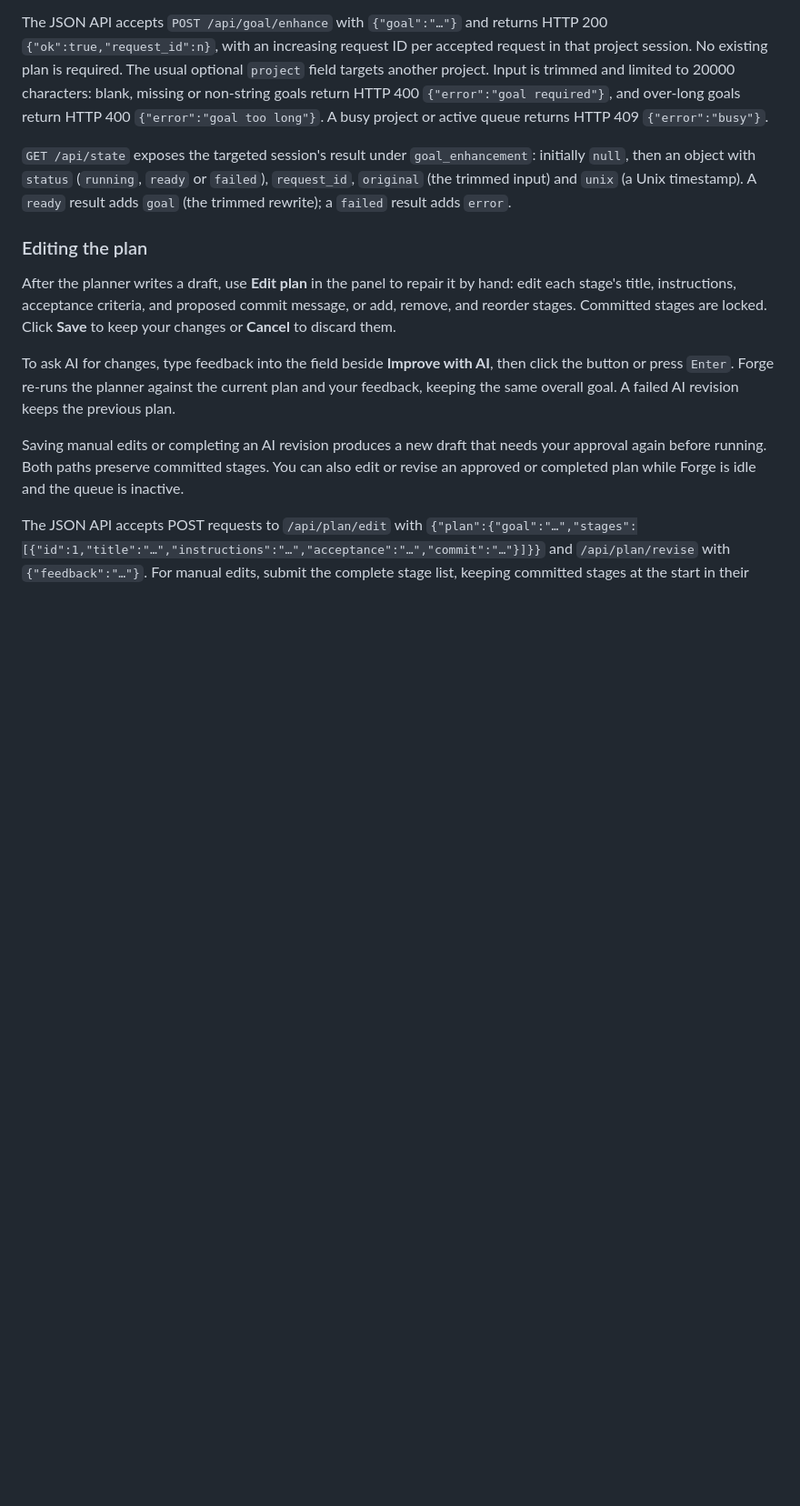
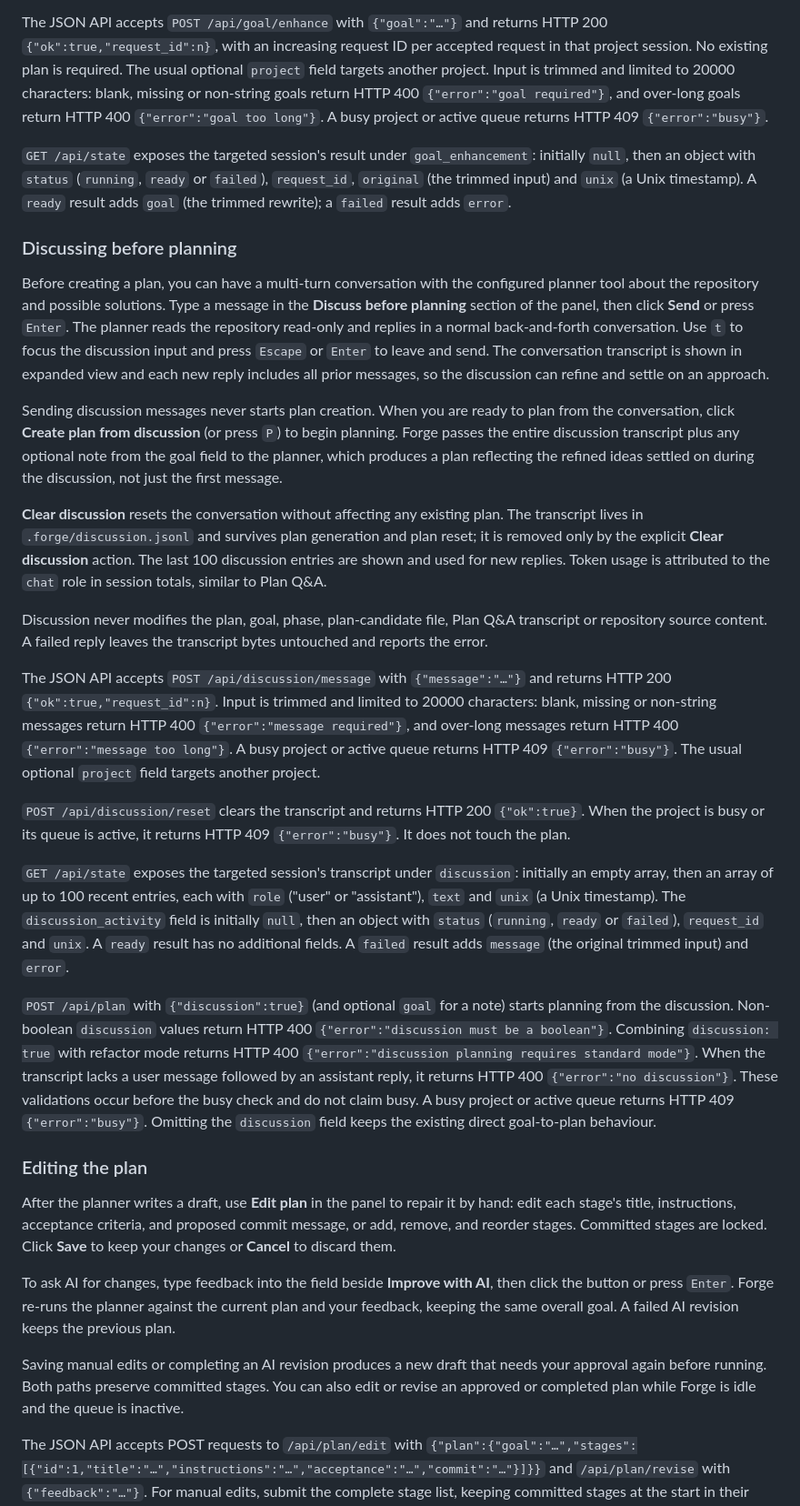
Before and after one commit to thechaoticengineer/Forge, a Markdown page: README.md, the part around one of its changes. Shown at 91% size. Rendered like a GitHub page; blank space fills up the shorter version.

Commit message:
docs: describe the pre-planning discussion and its API

```diff
--- a/README.md
+++ b/README.md
@@ -352,6 +352,62 @@ initially `null`, then an object with `status` (`running`, `ready` or `failed`),
 `request_id`, `original` (the trimmed input) and `unix` (a Unix timestamp).
 A `ready` result adds `goal` (the trimmed rewrite); a `failed` result adds `error`.
 
+### Discussing before planning
+
+Before creating a plan, you can have a multi-turn conversation with the configured
+planner tool about the repository and possible solutions. Type a message in the
+**Discuss before planning** section of the panel, then click **Send** or press `Enter`.
+The planner reads the repository read-only and replies in a normal back-and-forth
+conversation. Use `t` to focus the discussion input and press `Escape` or `Enter`
+to leave and send. The conversation transcript is shown in expanded view and each
+new reply includes all prior messages, so the discussion can refine and settle on
+an approach.
+
+Sending discussion messages never starts plan creation. When you are ready to
+plan from the conversation, click **Create plan from discussion** (or press `P`)
+to begin planning. Forge passes the entire discussion transcript plus any optional
+note from the goal field to the planner, which produces a plan reflecting the
+refined ideas settled on during the discussion, not just the first message.
+
+**Clear discussion** resets the conversation without affecting any existing plan.
+The transcript lives in `.forge/discussion.jsonl` and survives plan generation and
+plan reset; it is removed only by the explicit **Clear discussion** action. The
+last 100 discussion entries are shown and used for new replies. Token usage is
+attributed to the `chat` role in session totals, similar to Plan Q&A.
+
+Discussion never modifies the plan, goal, phase, plan-candidate file, Plan Q&A
+transcript or repository source content. A failed reply leaves the transcript
+bytes untouched and reports the error.
+
+The JSON API accepts `POST /api/discussion/message` with `{"message":"…"}` and
+returns HTTP 200 `{"ok":true,"request_id":n}`. Input is trimmed and limited to
+20000 characters: blank, missing or non-string messages return HTTP 400
+`{"error":"message required"}`, and over-long messages return HTTP 400
+`{"error":"message too long"}`. A busy project or active queue returns HTTP 409
+`{"error":"busy"}`. The usual optional `project` field targets another project.
+
+`POST /api/discussion/reset` clears the transcript and returns HTTP 200
+`{"ok":true}`. When the project is busy or its queue is active, it returns HTTP
+409 `{"error":"busy"}`. It does not touch the plan.
+
+`GET /api/state` exposes the targeted session's transcript under `discussion`:
+initially an empty array, then an array of up to 100 recent entries, each with
+`role` ("user" or "assistant"), `text` and `unix` (a Unix timestamp). The
+`discussion_activity` field is initially `null`, then an object with `status`
+(`running`, `ready` or `failed`), `request_id` and `unix`. A `ready` result has
+no additional fields. A `failed` result adds `message` (the original trimmed
+input) and `error`.
+
+`POST /api/plan` with `{"discussion":true}` (and optional `goal` for a note)
+starts planning from the discussion. Non-boolean `discussion` values return HTTP
+400 `{"error":"discussion must be a boolean"}`. Combining `discussion: true` with
+refactor mode returns HTTP 400 `{"error":"discussion planning requires standard
+mode"}`. When the transcript lacks a user message followed by an assistant reply,
+it returns HTTP 400 `{"error":"no discussion"}`. These validations occur before
+the busy check and do not claim busy. A busy project or active queue returns HTTP
+409 `{"error":"busy"}`. Omitting the `discussion` field keeps the existing
+direct goal-to-plan behaviour.
+
 ### Editing the plan
 
 After the planner writes a draft, use **Edit plan** in the panel to repair
```
Also changed, not shown: other parts of README.md (+8 -1 lines).
